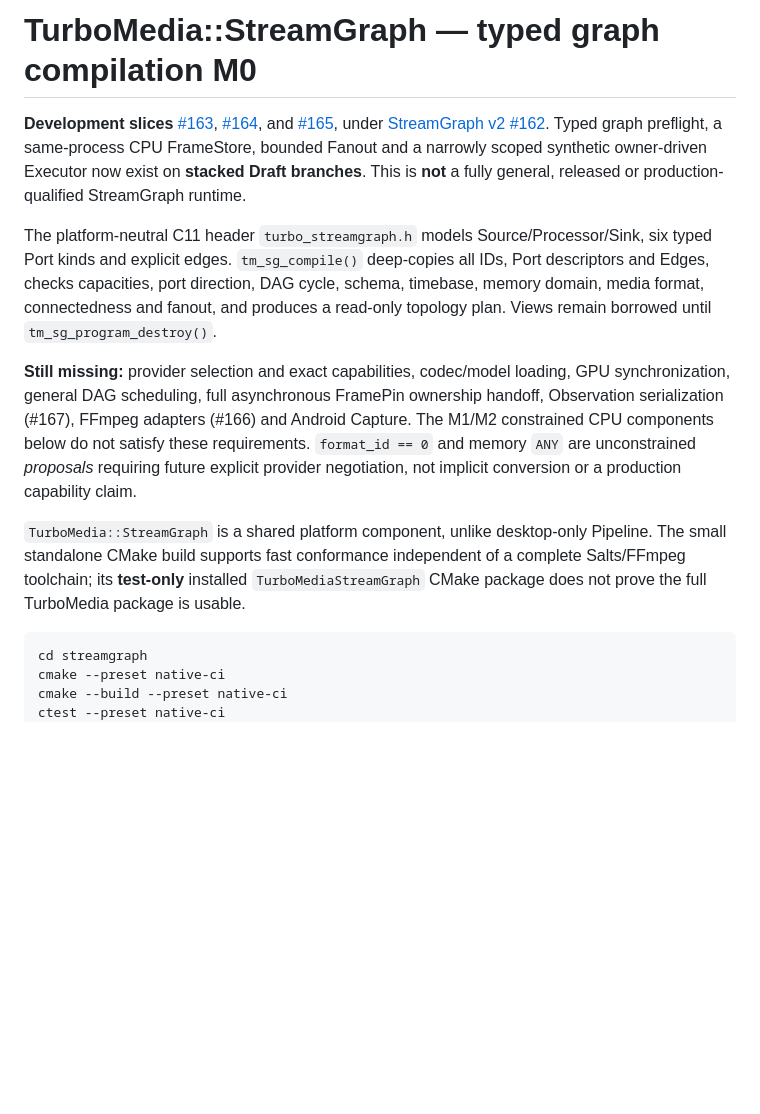
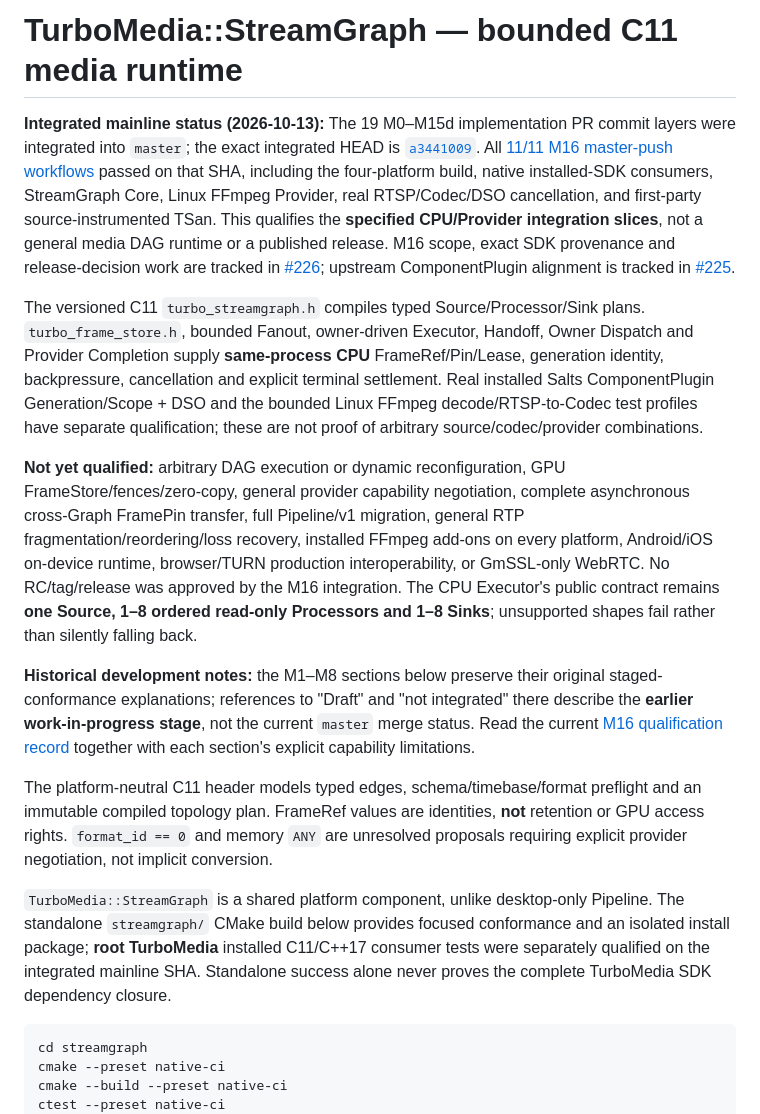
Before and after one commit to qigao/turbomedia, a Markdown page: streamgraph/README.md, the part around the change. GitHub-like rendering; blank space fills up the shorter version.

Commit message:
docs(streamgraph): reconcile M16 integrated master with bounded runtime scope (#229)

````diff
--- a/streamgraph/README.md
+++ b/streamgraph/README.md
@@ -1,12 +1,16 @@
-# TurboMedia::StreamGraph — typed graph compilation M0
+# TurboMedia::StreamGraph — bounded C11 media runtime
 
-**Development slices** [#163](https://github.com/qigao/turbomedia/issues/163), [#164](https://github.com/qigao/turbomedia/issues/164), and [#165](https://github.com/qigao/turbomedia/issues/165), under [StreamGraph v2 #162](https://github.com/qigao/turbomedia/issues/162). Typed graph preflight, a same-process CPU FrameStore, bounded Fanout and a narrowly scoped synthetic owner-driven Executor now exist on **stacked Draft branches**. This is **not** a fully general, released or production-qualified StreamGraph runtime.
+**Integrated mainline status (2026-10-13):** The 19 M0–M15d implementation PR commit layers were integrated into `master`; the exact integrated HEAD is [`a3441009`](https://github.com/qigao/turbomedia/commit/a3441009d8523d1c6793934387237ff84b18750e). All [11/11 M16 master-push workflows](https://github.com/qigao/turbomedia/issues/226) passed on that SHA, including the four-platform build, native installed-SDK consumers, StreamGraph Core, Linux FFmpeg Provider, real RTSP/Codec/DSO cancellation, and first-party source-instrumented TSan. This qualifies the **specified CPU/Provider integration slices**, not a general media DAG runtime or a published release. M16 scope, exact SDK provenance and release-decision work are tracked in [#226](https://github.com/qigao/turbomedia/issues/226); upstream ComponentPlugin alignment is tracked in [#225](https://github.com/qigao/turbomedia/issues/225).
 
-The platform-neutral C11 header `turbo_streamgraph.h` models Source/Processor/Sink, six typed Port kinds and explicit edges. `tm_sg_compile()` deep-copies all IDs, Port descriptors and Edges, checks capacities, port direction, DAG cycle, schema, timebase, memory domain, media format, connectedness and fanout, and produces a read-only topology plan. Views remain borrowed until `tm_sg_program_destroy()`.
+The versioned C11 `turbo_streamgraph.h` compiles typed Source/Processor/Sink plans. `turbo_frame_store.h`, bounded Fanout, owner-driven Executor, Handoff, Owner Dispatch and Provider Completion supply **same-process CPU** FrameRef/Pin/Lease, generation identity, backpressure, cancellation and explicit terminal settlement. Real installed Salts ComponentPlugin Generation/Scope + DSO and the bounded Linux FFmpeg decode/RTSP-to-Codec test profiles have separate qualification; these are not proof of arbitrary source/codec/provider combinations.
 
-**Still missing:** provider selection and exact capabilities, codec/model loading, GPU synchronization, general DAG scheduling, full asynchronous FramePin ownership handoff, Observation serialization (#167), FFmpeg adapters (#166) and Android Capture. The M1/M2 constrained CPU components below do not satisfy these requirements. `format_id == 0` and memory `ANY` are unconstrained *proposals* requiring future explicit provider negotiation, not implicit conversion or a production capability claim.
+**Not yet qualified:** arbitrary DAG execution or dynamic reconfiguration, GPU FrameStore/fences/zero-copy, general provider capability negotiation, complete asynchronous cross-Graph FramePin transfer, full Pipeline/v1 migration, general RTP fragmentation/reordering/loss recovery, installed FFmpeg add-ons on every platform, Android/iOS on-device runtime, browser/TURN production interoperability, or GmSSL-only WebRTC. No RC/tag/release was approved by the M16 integration. The CPU Executor's public contract remains **one Source, 1–8 ordered read-only Processors and 1–8 Sinks**; unsupported shapes fail rather than silently falling back.
 
-`TurboMedia::StreamGraph` is a shared platform component, unlike desktop-only Pipeline. The small standalone CMake build supports fast conformance independent of a complete Salts/FFmpeg toolchain; its **test-only** installed `TurboMediaStreamGraph` CMake package does not prove the full TurboMedia package is usable.
+**Historical development notes:** the M1–M8 sections below preserve their original staged-conformance explanations; references to "Draft" and "not integrated" there describe the **earlier work-in-progress stage**, not the current `master` merge status. Read the current [M16 qualification record](https://github.com/qigao/turbomedia/issues/226) together with each section's explicit capability limitations.
+
+The platform-neutral C11 header models typed edges, schema/timebase/format preflight and an immutable compiled topology plan. FrameRef values are identities, **not** retention or GPU access rights. `format_id == 0` and memory `ANY` are unresolved proposals requiring explicit provider negotiation, not implicit conversion.
+
+`TurboMedia::StreamGraph` is a shared platform component, unlike desktop-only Pipeline. The standalone `streamgraph/` CMake build below provides focused conformance and an isolated install package; **root TurboMedia** installed C11/C++17 consumer tests were separately qualified on the integrated mainline SHA. Standalone success alone never proves the complete TurboMedia SDK dependency closure.
 
 ```bash
 cd streamgraph
````
